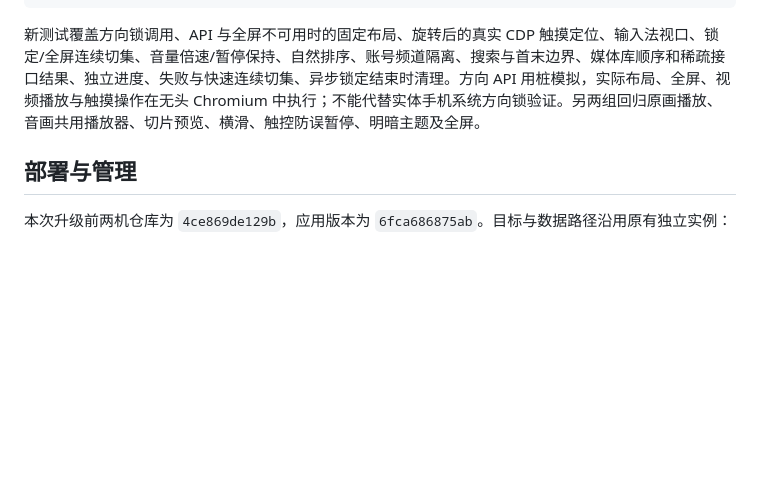
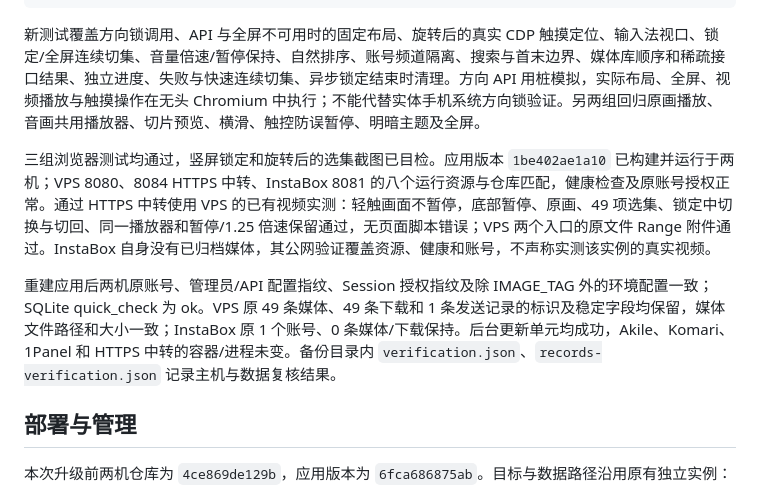
Before and after one commit to fengbule/tg-web-archive, a Markdown page: docs/PLAYER_LOCK_PLAYLIST_20261024.md, the part around one of its changes. GitHub-like rendering; blank space fills up the shorter version.

Commit message:
docs: record verified lock and playlist rollout on both hosts

````diff
--- a/docs/PLAYER_LOCK_PLAYLIST_20261024.md
+++ b/docs/PLAYER_LOCK_PLAYLIST_20261024.md
@@ -28,6 +28,10 @@ TEST_URL=http://127.0.0.1:8082 PLAYWRIGHT_MODULE=/path/to/playwright/index.mjs n
 ```
 
 新测试覆盖方向锁调用、API 与全屏不可用时的固定布局、旋转后的真实 CDP 触摸定位、输入法视口、锁定/全屏连续切集、音量倍速/暂停保持、自然排序、账号频道隔离、搜索与首末边界、媒体库顺序和稀疏接口结果、独立进度、失败与快速连续切集、异步锁定结束时清理。方向 API 用桩模拟，实际布局、全屏、视频播放与触摸操作在无头 Chromium 中执行；不能代替实体手机系统方向锁验证。另两组回归原画播放、音画共用播放器、切片预览、横滑、触控防误暂停、明暗主题及全屏。
+
+三组浏览器测试均通过，竖屏锁定和旋转后的选集截图已目检。应用版本 `1be402ae1a10` 已构建并运行于两机；VPS 8080、8084 HTTPS 中转、InstaBox 8081 的八个运行资源与仓库匹配，健康检查及原账号授权正常。通过 HTTPS 中转使用 VPS 的已有视频实测：轻触画面不暂停，底部暂停、原画、49 项选集、锁定中切换与切回、同一播放器和暂停/1.25 倍速保留通过，无页面脚本错误；VPS 两个入口的原文件 Range 附件通过。InstaBox 自身没有已归档媒体，其公网验证覆盖资源、健康和账号，不声称实测该实例的真实视频。
+
+重建应用后两机原账号、管理员/API 配置指纹、Session 授权指纹及除 IMAGE_TAG 外的环境配置一致；SQLite quick_check 为 ok。VPS 原 49 条媒体、49 条下载和 1 条发送记录的标识及稳定字段均保留，媒体文件路径和大小一致；InstaBox 原 1 个账号、0 条媒体/下载保持。后台更新单元均成功，Akile、Komari、1Panel 和 HTTPS 中转的容器/进程未变。备份目录内 `verification.json`、`records-verification.json` 记录主机与数据复核结果。
 
 ## 部署与管理
 
````
Also changed, not shown: other parts of docs/PLAYER_LOCK_PLAYLIST_20261024.md (+1 -1 lines).
